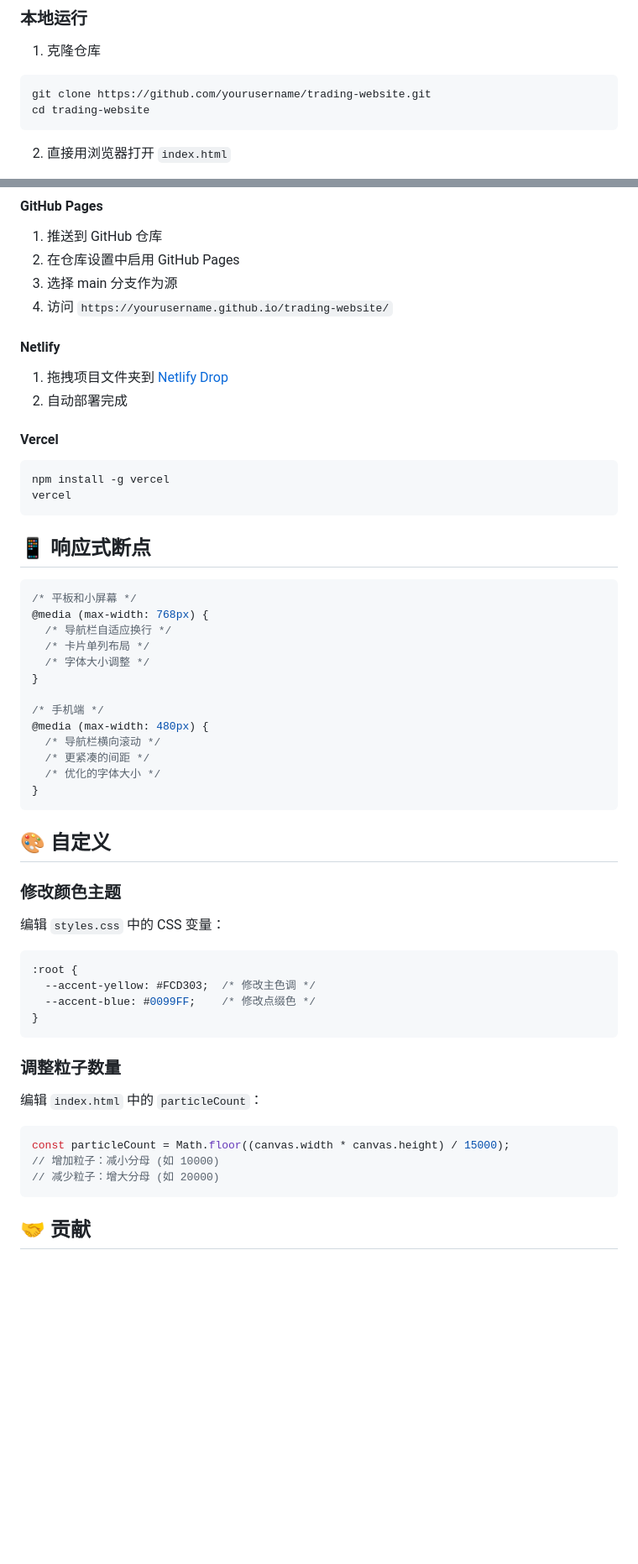
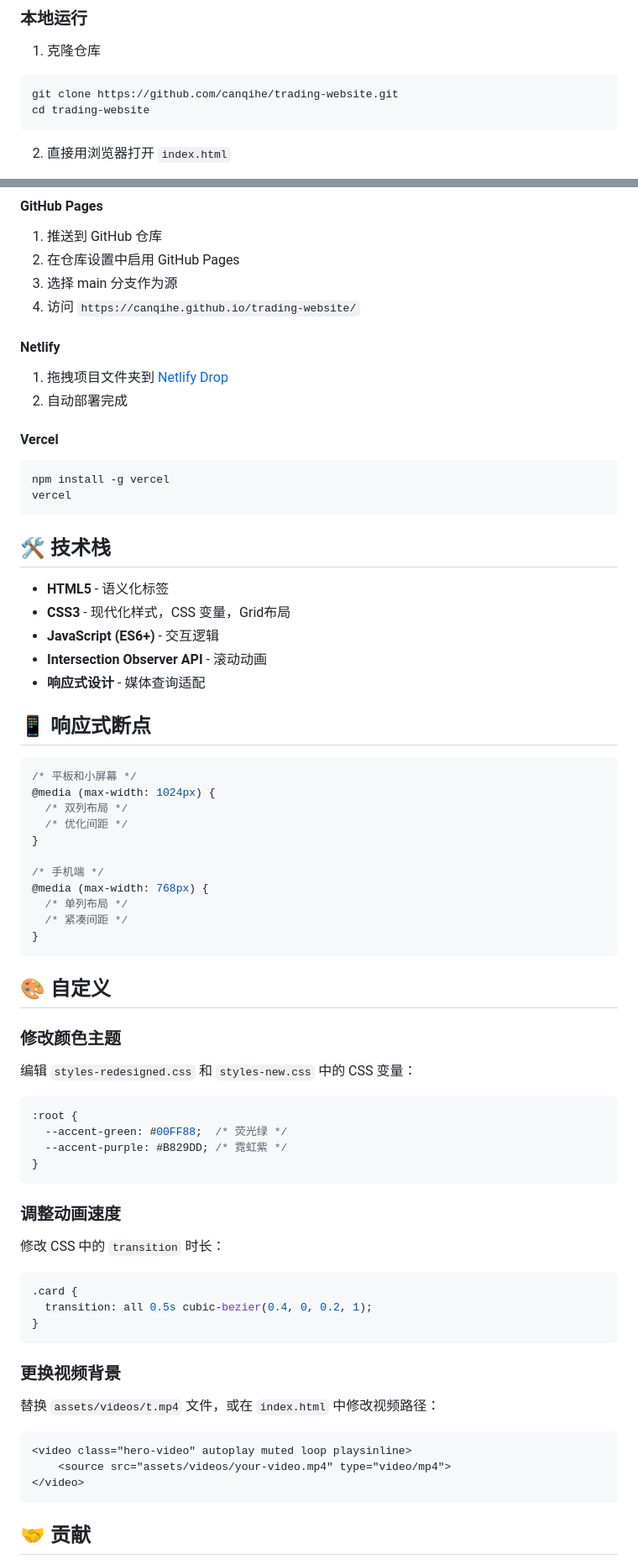
Before and after one commit to canqihe/trading-website, a Markdown page: README.md, 2 parts joined by grey strips. Shown at 84% size. Rendered like a GitHub page; blank space fills up the shorter version.

````diff
--- a/README.md
+++ b/README.md
@@ -143,7 +117,7 @@ trading-website/
 
 1. 克隆仓库
 ```bash
-git clone https://github.com/yourusername/trading-website.git
+git clone https://github.com/canqihe/trading-website.git
 cd trading-website
 ```
 
@@ -171,7 +145,7 @@ php -S localhost:8000
 1. 推送到 GitHub 仓库
 2. 在仓库设置中启用 GitHub Pages
 3. 选择 main 分支作为源
-4. 访问 `https://yourusername.github.io/trading-website/`
+4. 访问 `https://canqihe.github.io/trading-website/`
 
 #### Netlify
 
@@ -185,21 +159,27 @@ npm install -g vercel
 vercel
 ```
 
+## 🛠️ 技术栈
+
+- **HTML5** - 语义化标签
+- **CSS3** - 现代化样式，CSS 变量，Grid布局
+- **JavaScript (ES6+)** - 交互逻辑
+- **Intersection Observer API** - 滚动动画
+- **响应式设计** - 媒体查询适配
+
 ## 📱 响应式断点
 
 ```css
 /* 平板和小屏幕 */
-@media (max-width: 768px) {
-  /* 导航栏自适应换行 */
-  /* 卡片单列布局 */
-  /* 字体大小调整 */
+@media (max-width: 1024px) {
+  /* 双列布局 */
+  /* 优化间距 */
 }
 
 /* 手机端 */
-@media (max-width: 480px) {
-  /* 导航栏横向滚动 */
-  /* 更紧凑的间距 */
-  /* 优化的字体大小 */
+@media (max-width: 768px) {
+  /* 单列布局 */
+  /* 紧凑间距 */
 }
 ```
 
@@ -207,23 +187,33 @@ vercel
 
 ### 修改颜色主题
 
-编辑 `styles.css` 中的 CSS 变量：
+编辑 `styles-redesigned.css` 和 `styles-new.css` 中的 CSS 变量：
 
 ```css
 :root {
-  --accent-yellow: #FCD303;  /* 修改主色调 */
-  --accent-blue: #0099FF;    /* 修改点缀色 */
+  --accent-green: #00FF88;  /* 荧光绿 */
+  --accent-purple: #B829DD; /* 霓虹紫 */
 }
 ```
 
-### 调整粒子数量
+### 调整动画速度
 
-编辑 `index.html` 中的 `particleCount`：
+修改 CSS 中的 `transition` 时长：
 
-```javascript
-const particleCount = Math.floor((canvas.width * canvas.height) / 15000);
-// 增加粒子：减小分母 (如 10000)
-// 减少粒子：增大分母 (如 20000)
+```css
+.card {
+  transition: all 0.5s cubic-bezier(0.4, 0, 0.2, 1);
+}
+```
+
+### 更换视频背景
+
+替换 `assets/videos/t.mp4` 文件，或在 `index.html` 中修改视频路径：
+
+```html
+<video class="hero-video" autoplay muted loop playsinline>
+    <source src="assets/videos/your-video.mp4" type="video/mp4">
+</video>
 ```
 
 ## 🤝 贡献
````
Also changed, not shown: other parts of README.md (+75 -110 lines).
